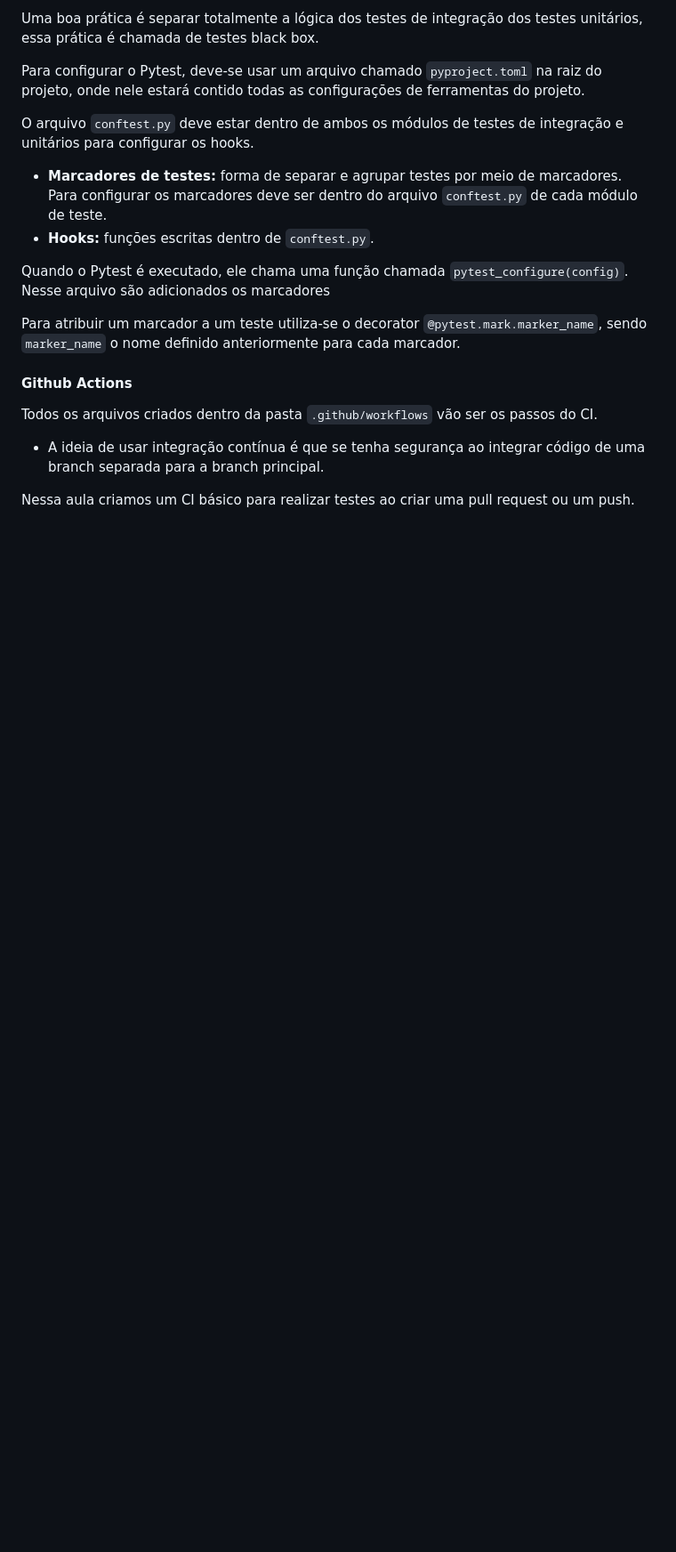
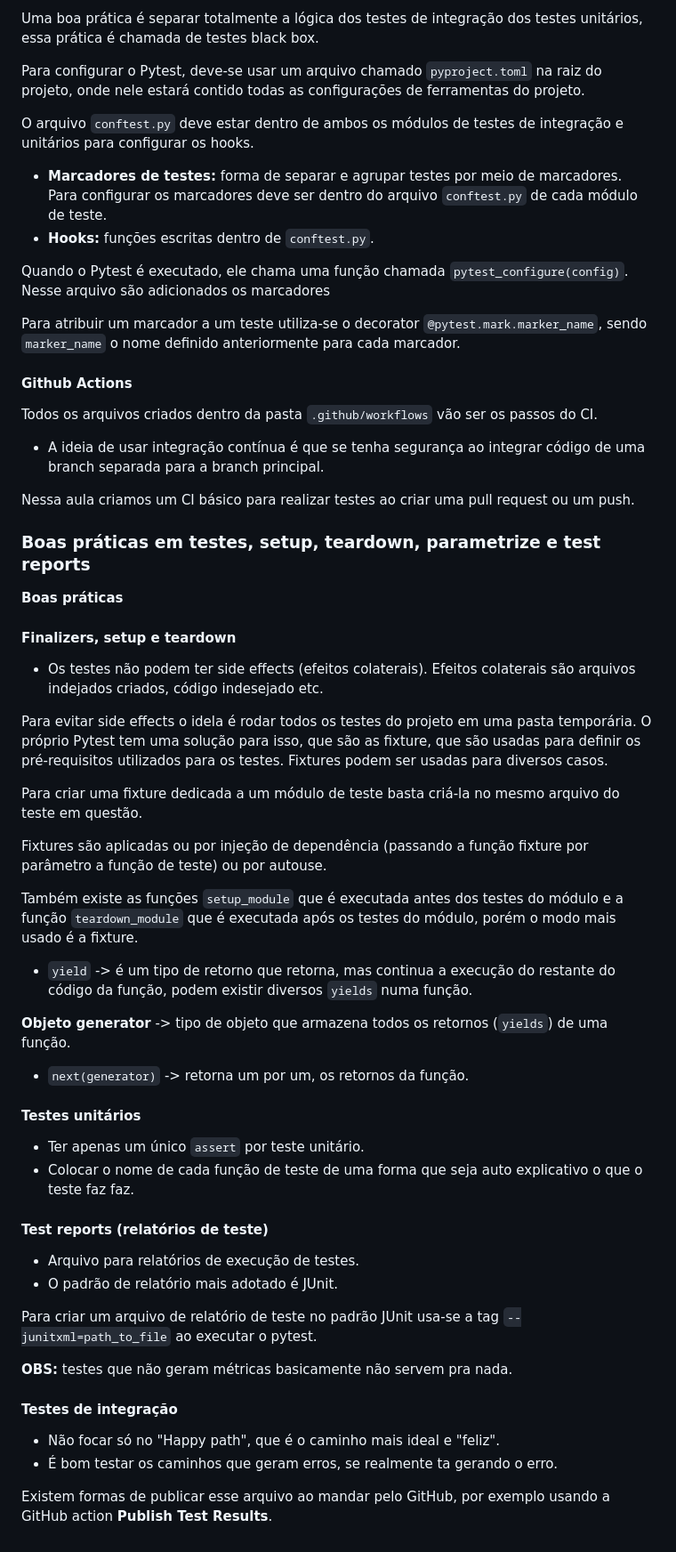
Before and after one commit to GiovanniPad/linuxtips-python-base, a Markdown page: README.md, the part around the change. Shown: that part at 89% size. GitHub-like rendering; blank space fills up the shorter version.

Commit message:
Boas práticas em testes, setup, teardown, parametrize e test reports

```diff
--- a/README.md
+++ b/README.md
@@ -1799,3 +1799,46 @@ Todos os arquivos criados dentro da pasta `.github/workflows` vão ser os passos
 - A ideia de usar integração contínua é que se tenha segurança ao integrar código de uma branch separada para a branch principal.
 
 Nessa aula criamos um CI básico para realizar testes ao criar uma pull request ou um push.
+
+### Boas práticas em testes, setup, teardown, parametrize e test reports
+
+**Boas práticas**
+
+#### Finalizers, setup e teardown
+
+- Os testes não podem ter side effects (efeitos colaterais). Efeitos colaterais são arquivos indejados criados, código indesejado etc.
+
+Para evitar side effects o idela é rodar todos os testes do projeto em uma pasta temporária. O próprio Pytest tem uma solução para isso, que são as fixture, que são usadas para definir os pré-requisitos utilizados para os testes. Fixtures podem ser usadas para diversos casos.
+
+Para criar uma fixture dedicada a um módulo de teste basta criá-la no mesmo arquivo do teste em questão.
+
+Fixtures são aplicadas ou por injeção de dependência (passando a função fixture por parâmetro a função de teste) ou por autouse.
+
+Também existe as funções `setup_module` que é executada antes dos testes do módulo e a função `teardown_module` que é executada após os testes do módulo, porém o modo mais usado é a fixture.
+
+- `yield` -> é um tipo de retorno que retorna, mas continua a execução do restante do código da função, podem existir diversos `yields` numa função.
+
+**Objeto generator** -> tipo de objeto que armazena todos os retornos (`yields`) de uma função.
+
+- `next(generator)` -> retorna um por um, os retornos da função.
+
+#### Testes unitários
+
+- Ter apenas um único `assert` por teste unitário.
+- Colocar o nome de cada função de teste de uma forma que seja auto explicativo o que o teste faz faz.
+
+#### Test reports (relatórios de teste)
+
+- Arquivo para relatórios de execução de testes.
+- O padrão de relatório mais adotado é JUnit.
+
+Para criar um arquivo de relatório de teste no padrão JUnit usa-se a tag `--junitxml=path_to_file` ao executar o pytest.
+
+**OBS:** testes que não geram métricas basicamente não servem pra nada.
+
+#### Testes de integração
+
+- Não focar só no "Happy path", que é o caminho mais ideal e "feliz".
+- É bom testar os caminhos que geram erros, se realmente ta gerando o erro.
+
+Existem formas de publicar esse arquivo ao mandar pelo GitHub, por exemplo usando a GitHub action **Publish Test Results**.
```
